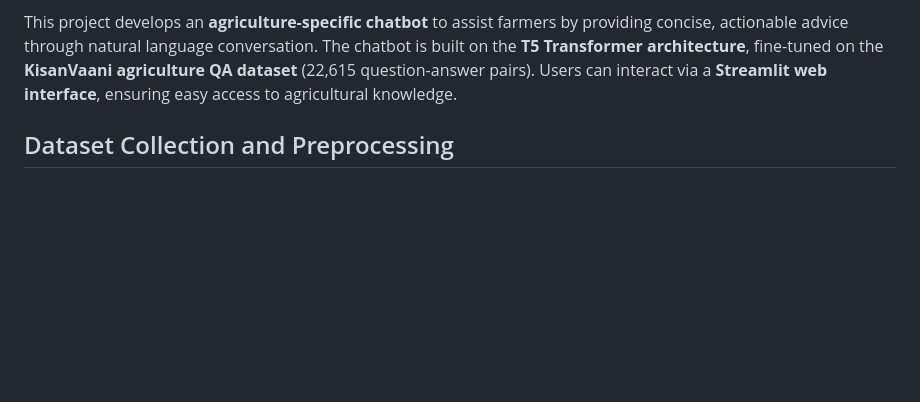
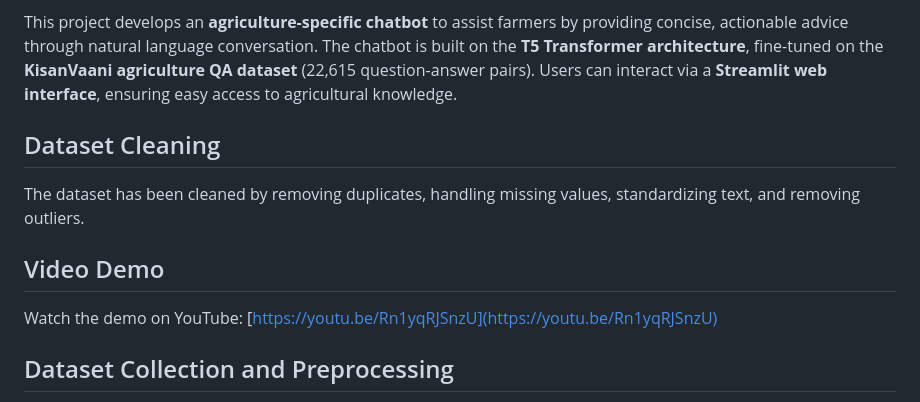
Before and after one commit to nellyiya/CHATBOT, a Markdown page: README.md, the part around the change. Rendered like a GitHub page; blank space fills up the shorter version.

Commit message:
Update README with dataset cleaning and demo link
Added sections on dataset cleaning and video demo.

```diff
--- a/README.md
+++ b/README.md
@@ -7,6 +7,13 @@ Farmers and agricultural workers, especially in remote or underserved regions, o
 
 This project develops an **agriculture-specific chatbot** to assist farmers by providing concise, actionable advice through natural language conversation. The chatbot is built on the **T5 Transformer architecture**, fine-tuned on the **KisanVaani agriculture QA dataset** (22,615 question-answer pairs). Users can interact via a **Streamlit web interface**, ensuring easy access to agricultural knowledge.
 
+
+
+## Dataset Cleaning
+The dataset has been cleaned by removing duplicates, handling missing values, standardizing text, and removing outliers.
+
+## Video Demo
+Watch the demo on YouTube: [https://youtu.be/Rn1yqRJSnzU](https://youtu.be/Rn1yqRJSnzU)
 
 
 ## Dataset Collection and Preprocessing
```
